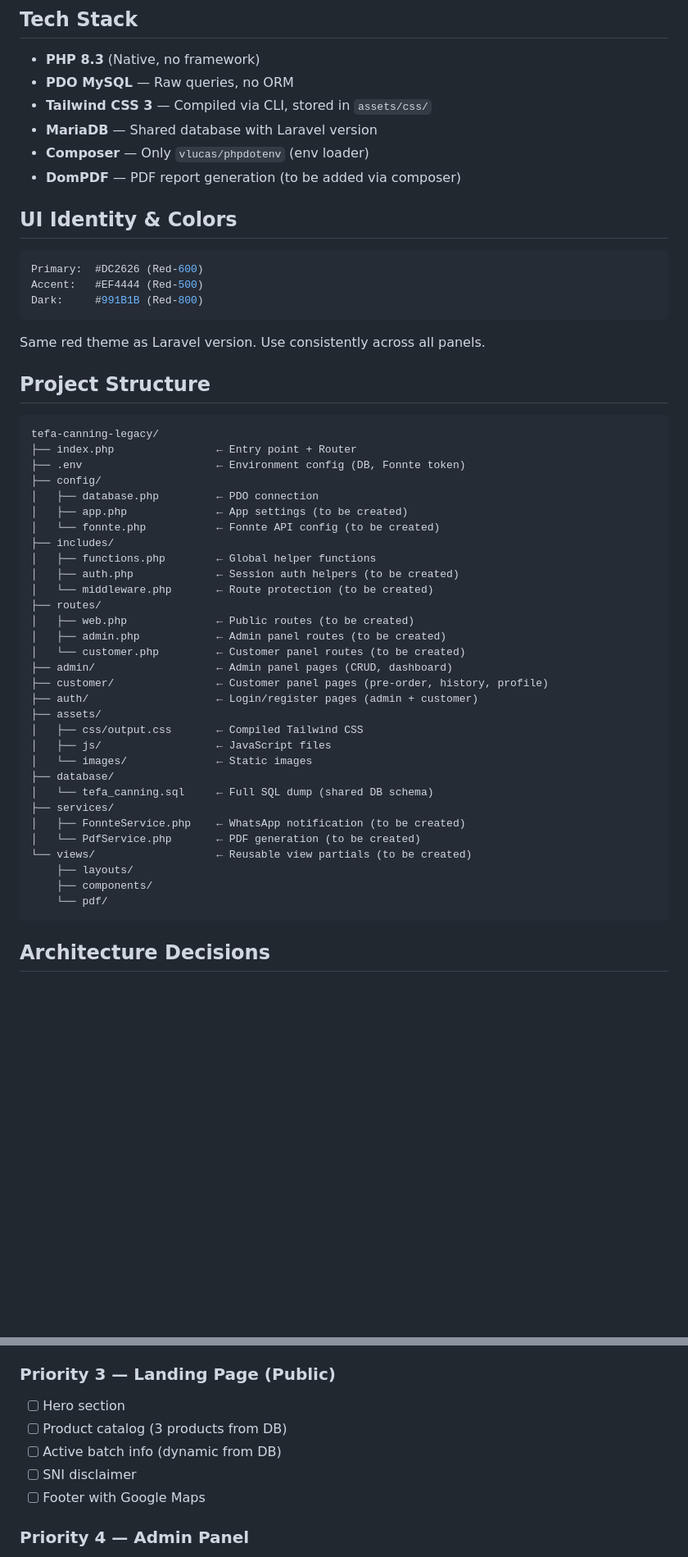
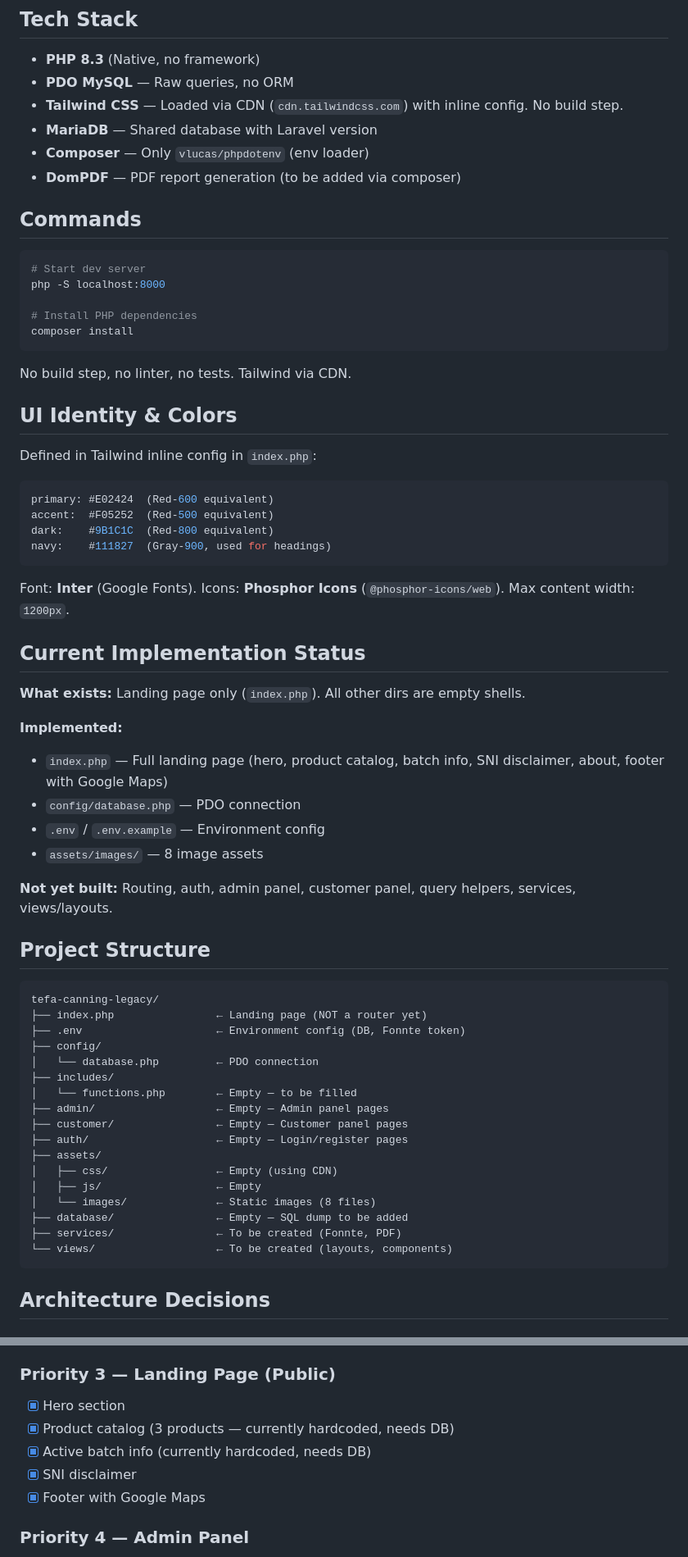
Before and after one commit to ucilmenangis/tefacanning-legacy, a Markdown page: CLAUDE.md, 2 parts joined by grey strips. Shown at 82% size. Rendered like a GitHub page; blank space fills up the shorter version.

Commit message:
update: claude documentation

````diff
--- a/CLAUDE.md
+++ b/CLAUDE.md
@@ -15,55 +15,68 @@ TEFA Canning SIP Legacy — PHP Native version of the TEFA Canning Transaction &
 
 - **PHP 8.3** (Native, no framework)
 - **PDO MySQL** — Raw queries, no ORM
-- **Tailwind CSS 3** — Compiled via CLI, stored in `assets/css/`
+- **Tailwind CSS** — Loaded via CDN (`cdn.tailwindcss.com`) with inline config. No build step.
 - **MariaDB** — Shared database with Laravel version
 - **Composer** — Only `vlucas/phpdotenv` (env loader)
 - **DomPDF** — PDF report generation (to be added via composer)
 
+## Commands
+
+```bash
+# Start dev server
+php -S localhost:8000
+
+# Install PHP dependencies
+composer install
+```
+
+No build step, no linter, no tests. Tailwind via CDN.
+
 ## UI Identity & Colors
 
+Defined in Tailwind inline config in `index.php`:
+
 ```css
-Primary:  #DC2626 (Red-600)
-Accent:   #EF4444 (Red-500)
-Dark:     #991B1B (Red-800)
+primary: #E02424  (Red-600 equivalent)
+accent:  #F05252  (Red-500 equivalent)
+dark:    #9B1C1C  (Red-800 equivalent)
+navy:    #111827  (Gray-900, used for headings)
 ```
 
-Same red theme as Laravel version. Use consistently across all panels.
+Font: **Inter** (Google Fonts). Icons: **Phosphor Icons** (`@phosphor-icons/web`). Max content width: `1200px`.
+
+## Current Implementation Status
+
+**What exists:** Landing page only (`index.php`). All other dirs are empty shells.
+
+**Implemented:**
+- `index.php` — Full landing page (hero, product catalog, batch info, SNI disclaimer, about, footer with Google Maps)
+- `config/database.php` — PDO connection
+- `.env` / `.env.example` — Environment config
+- `assets/images/` — 8 image assets
+
+**Not yet built:** Routing, auth, admin panel, customer panel, query helpers, services, views/layouts.
 
 ## Project Structure
 
 ```
 tefa-canning-legacy/
-├── index.php                ← Entry point + Router
+├── index.php                ← Landing page (NOT a router yet)
 ├── .env                     ← Environment config (DB, Fonnte token)
 ├── config/
-│   ├── database.php         ← PDO connection
-│   ├── app.php              ← App settings (to be created)
-│   └── fonnte.php           ← Fonnte API config (to be created)
+│   └── database.php         ← PDO connection
 ├── includes/
-│   ├── functions.php        ← Global helper functions
-│   ├── auth.php             ← Session auth helpers (to be created)
-│   └── middleware.php       ← Route protection (to be created)
-├── routes/
-│   ├── web.php              ← Public routes (to be created)
-│   ├── admin.php            ← Admin panel routes (to be created)
-│   └── customer.php         ← Customer panel routes (to be created)
-├── admin/                   ← Admin panel pages (CRUD, dashboard)
-├── customer/                ← Customer panel pages (pre-order, history, profile)
-├── auth/                    ← Login/register pages (admin + customer)
+│   └── functions.php        ← Empty — to be filled
+├── admin/                   ← Empty — Admin panel pages
+├── customer/                ← Empty — Customer panel pages
+├── auth/                    ← Empty — Login/register pages
 ├── assets/
-│   ├── css/output.css       ← Compiled Tailwind CSS
-│   ├── js/                  ← JavaScript files
-│   └── images/              ← Static images
-├── database/
-│   └── tefa_canning.sql     ← Full SQL dump (shared DB schema)
-├── services/
-│   ├── FonnteService.php    ← WhatsApp notification (to be created)
-│   └── PdfService.php       ← PDF generation (to be created)
-└── views/                   ← Reusable view partials (to be created)
-    ├── layouts/
-    ├── components/
-    └── pdf/
+│   ├── css/                 ← Empty (using CDN)
+│   ├── js/                  ← Empty
+│   └── images/              ← Static images (8 files)
+├── database/                ← Empty — SQL dump to be added
+├── services/                ← To be created (Fonnte, PDF)
+└── views/                   ← To be created (layouts, components)
 ```
 
 ## Architecture Decisions
@@ -147,11 +160,11 @@ Shared database with Laravel version. 17 tables total. **Core business tables:**
 - [ ] Customer registration page
 
 ### Priority 3 — Landing Page (Public)
-- [ ] Hero section
-- [ ] Product catalog (3 products from DB)
-- [ ] Active batch info (dynamic from DB)
-- [ ] SNI disclaimer
-- [ ] Footer with Google Maps
+- [x] Hero section
+- [x] Product catalog (3 products — currently hardcoded, needs DB)
+- [x] Active batch info (currently hardcoded, needs DB)
+- [x] SNI disclaimer
+- [x] Footer with Google Maps
 
 ### Priority 4 — Admin Panel
 - [ ] Dashboard (stats widgets: revenue, orders, production summary)
````
Also changed, not shown: other parts of CLAUDE.md (+3 -2 lines).
